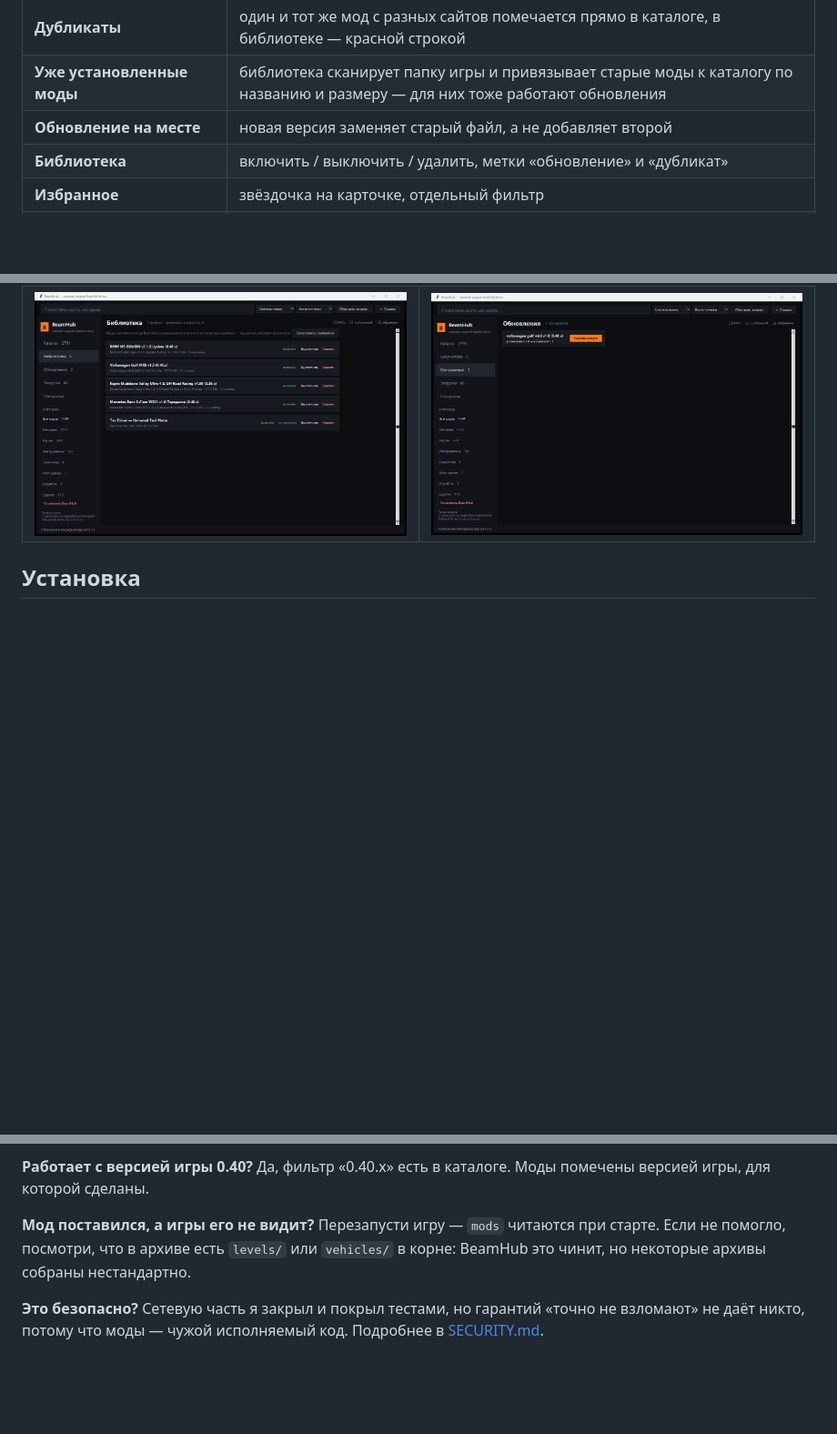
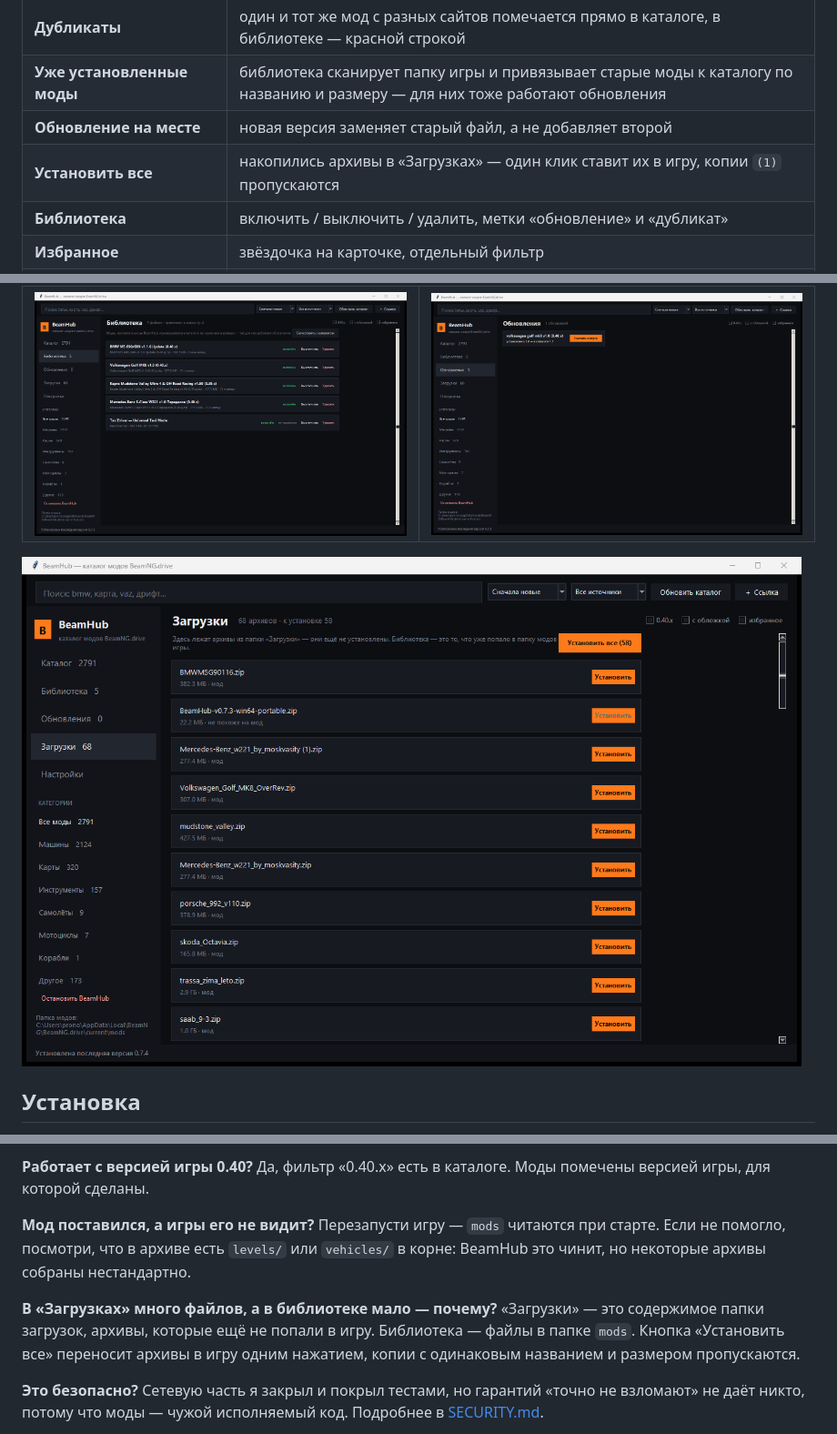
Before and after one commit to Owiom/beamhub, a Markdown page: README.md, 3 parts joined by grey strips. Shown at 91% size. Drawn GitHub-style; pictures changed too: docs/inbox.png (added); blank space fills up the shorter version.

Commit message:
BeamHub 0.7.5: массовая установка из Загрузок, подсказка про разницу с библиотекой

```diff
--- a/README.md
+++ b/README.md
@@ -25,6 +25,7 @@
 | **Дубликаты** | один и тот же мод с разных сайтов помечается прямо в каталоге, в библиотеке — красной строкой |
 | **Уже установленные моды** | библиотека сканирует папку игры и привязывает старые моды к каталогу по названию и размеру — для них тоже работают обновления |
 | **Обновление на месте** | новая версия заменяет старый файл, а не добавляет второй |
+| **Установить все** | накопились архивы в «Загрузках» — один клик ставит их в игру, копии `(1)` пропускаются |
 | **Библиотека** | включить / выключить / удалить, метки «обновление» и «дубликат» |
 | **Избранное** | звёздочка на карточке, отдельный фильтр |
 | **Обновления модов** | отдельная вкладка: что устарело и на какую версию |
@@ -40,6 +41,8 @@
 | Библиотека: старые моды привязаны к каталогу | Обновления модов |
 |---|---|
 | ![Библиотека](docs/library.png) | ![Обновления](docs/updates.png) |
+
+![Загрузки](docs/inbox.png)
 
 ## Установка
 
@@ -82,6 +85,9 @@ Python и ничего больше ставить не нужно: внутри
 **Мод поставился, а игры его не видит?**
 Перезапусти игру — `mods` читаются при старте. Если не помогло, посмотри, что в архиве есть `levels/` или `vehicles/` в корне: BeamHub это чинит, но некоторые архивы собраны нестандартно.
 
+**В «Загрузках» много файлов, а в библиотеке мало — почему?**
+«Загрузки» — это содержимое папки загрузок, архивы, которые ещё не попали в игру. Библиотека — файлы в папке `mods`. Кнопка «Установить все» переносит архивы в игру одним нажатием, копии с одинаковым названием и размером пропускаются.
+
 **Это безопасно?**
 Сетевую часть я закрыл и покрыл тестами, но гарантий «точно не взломают» не даёт никто, потому что моды — чужой исполняемый код. Подробнее в [SECURITY.md](SECURITY.md).
 
```
Also changed, not shown: 5 other files.
